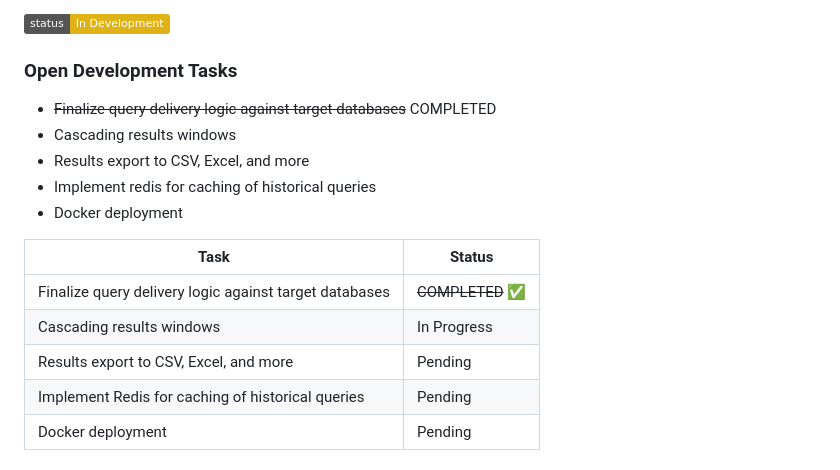
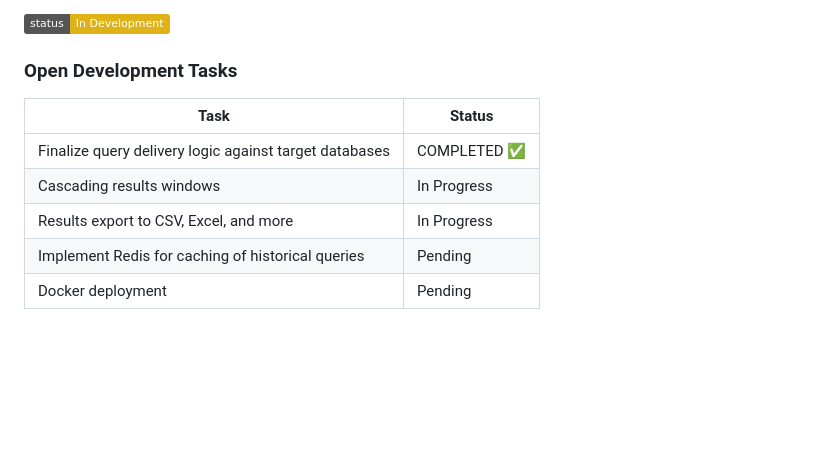
Before and after one commit to kineticquant/SQL-Seer-Notebook, a Markdown page: README.md, the part around the change. Rendered like a GitHub page; badges without logos; blank space fills up the shorter version.

```diff
--- a/README.md
+++ b/README.md
@@ -10,17 +10,12 @@ This utility also ships with its own database so you can jump to adding data and
 
 ![In Development](https://img.shields.io/badge/status-In%20Development-yellow)
 ### Open Development Tasks
-- ~~Finalize query delivery logic against target databases~~ <span style="color:green">COMPLETED</span>
-- Cascading results windows
-- Results export to CSV, Excel, and more
-- Implement redis for caching of historical queries
-- Docker deployment
 
 | Task                                           | Status                          |
 |------------------------------------------------|---------------------------------|
-| Finalize query delivery logic against target databases | ~~COMPLETED~~ ✅                  |
+| Finalize query delivery logic against target databases | COMPLETED ✅                  |
 | Cascading results windows                      | In Progress                     |
-| Results export to CSV, Excel, and more         | Pending                         |
+| Results export to CSV, Excel, and more         | In Progress                         |
 | Implement Redis for caching of historical queries | Pending                         |
 | Docker deployment                              | Pending                         |
 
```
